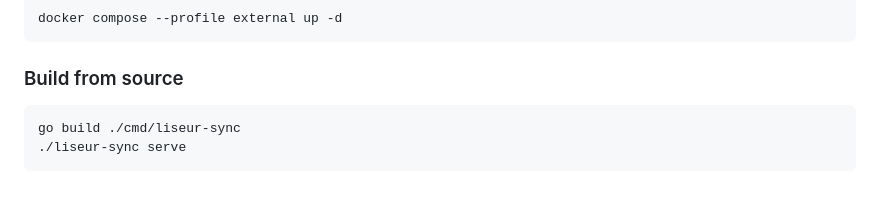
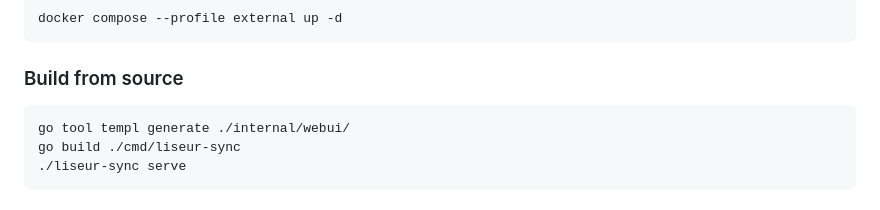
Before and after one commit to chmouel/liseur-sync, a Markdown page: README.md, the part around the change. Rendered like a GitHub page.

Commit message:
docs: Update build instructions with templ generate command
Added the missing templ generation step to the source build instructions
to ensure the web user interface components compile correctly.

Fixes #103

Signed-off-by: Chmouel Boudjnah <chmouel@chmouel.com>

````diff
--- a/README.md
+++ b/README.md
@@ -209,6 +209,7 @@ docker compose --profile external up -d
 ### Build from source
 
 ```sh
+go tool templ generate ./internal/webui/
 go build ./cmd/liseur-sync
 ./liseur-sync serve
 ```
````
